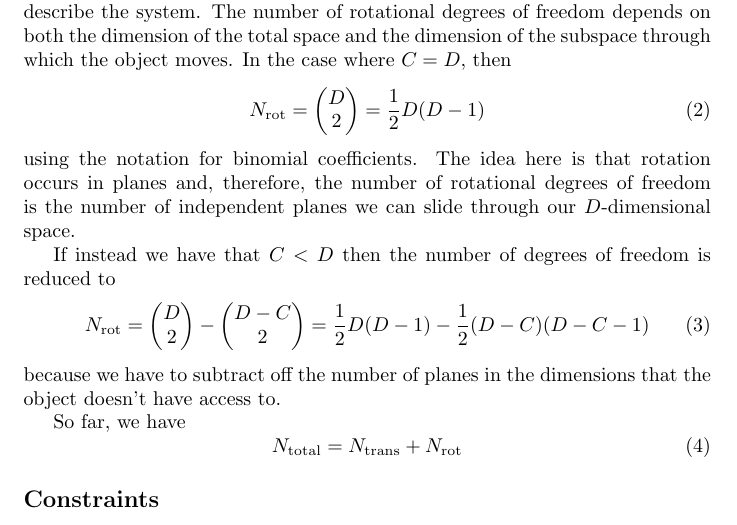
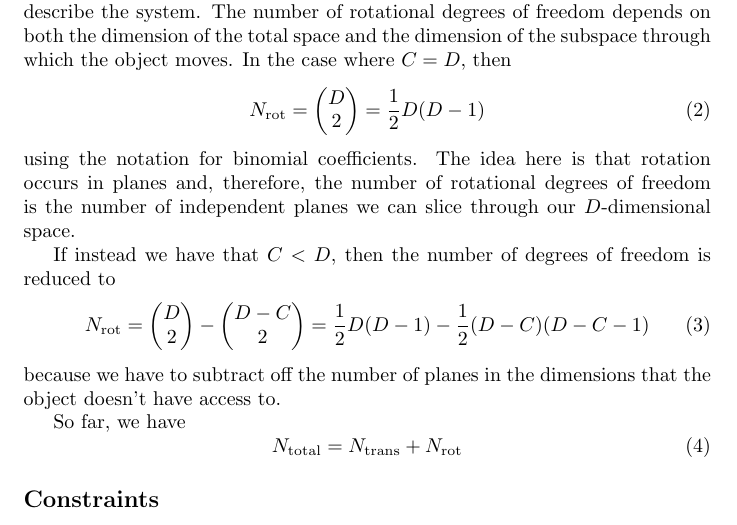
Before and after one commit to john-waczak/john-waczak.github.io, a LaTeX document (physics/latex/degrees-of-freedom.tex): part of page 1 of 2, cut so that both start at the same text. Compiled offline with pdfLaTeX.

Commit message:
fixed grammar

```diff
--- a/physics/latex/degrees-of-freedom.tex
+++ b/physics/latex/degrees-of-freedom.tex
@@ -28,9 +28,9 @@ through which the object moves. In the case where $C=D$, then
 \end{equation}
 using the notation for binomial coefficients. The idea here is that rotation
 occurs in planes and, therefore, the number of rotational degrees of freedom is
-the number of independent planes we can slide through our $D$-dimensional space.
+the number of independent planes we can slice through our $D$-dimensional space.
 
-If instead we have that $C<D$ then the number of degrees of freedom is reduced
+If instead we have that $C<D$, then the number of degrees of freedom is reduced
 to
 \begin{equation}
   N_{\textrm{rot}}= \begin{pmatrix}D\\2\end{pmatrix}-\begin{pmatrix}D-C\\2\end{pmatrix}
```
Also changed, not shown: 1 other file.
